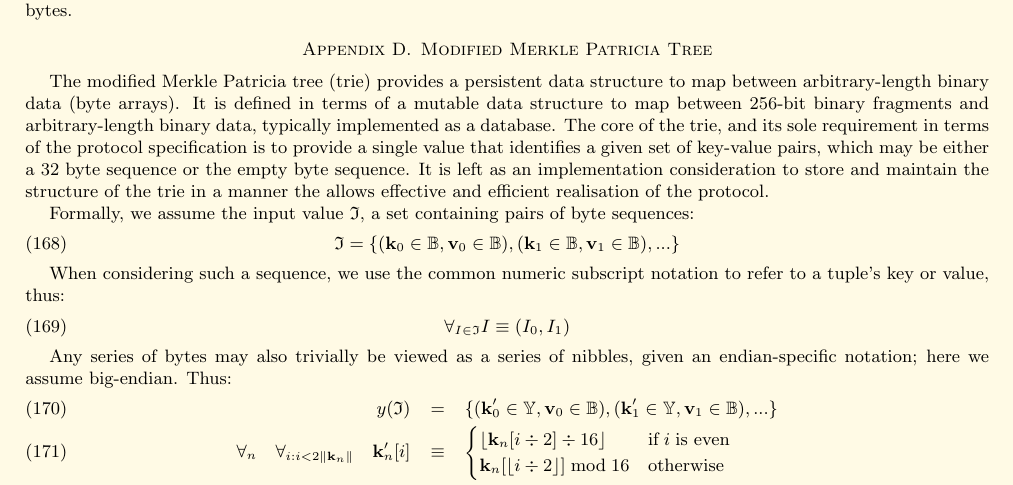
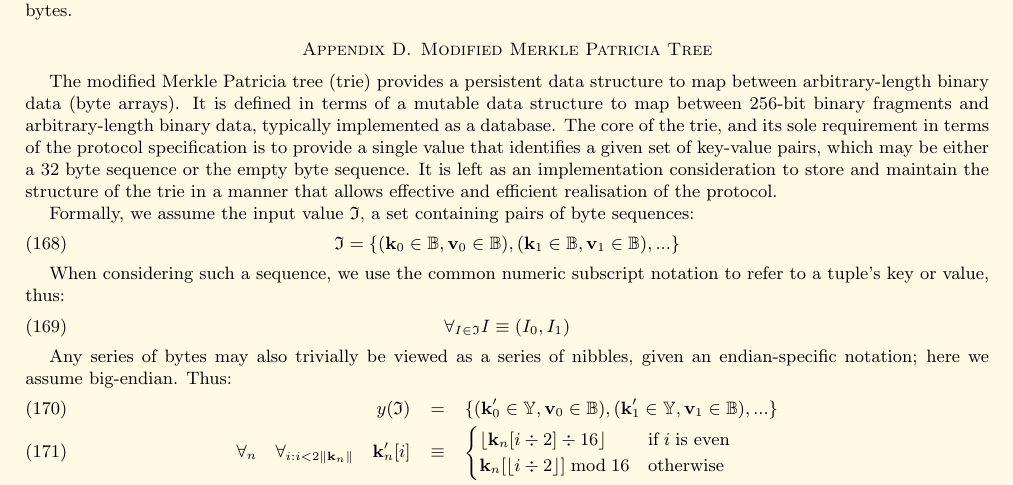
Before and after one commit to ethereum/yellowpaper, a LaTeX paper (Paper.tex): part of page 17 of 32, cut so that both start at the same text. Compiled offline with pdfLaTeX.

Commit message:
Fix typo (the => that)

```diff
--- a/Paper.tex
+++ b/Paper.tex
@@ -1268,7 +1268,7 @@ f(t) & \equiv & \begin{cases} 2 & \text{if} \quad t \neq 0 \\ 0 & \text{otherwis
 Thus the high nibble of the first byte contains two flags; the lowest bit encoding the oddness of the length and the second-lowest encoding the flag $t$. The low nibble of the first byte is zero in the case of an even number of nibbles and the first nibble in the case of an odd number. All remaining nibbles (now an even number) fit properly into the remaining bytes.
 
 \section{Modified Merkle Patricia Tree}\label{app:trie}
-The modified Merkle Patricia tree (trie) provides a persistent data structure to map between arbitrary-length binary data (byte arrays). It is defined in terms of a mutable data structure to map between 256-bit binary fragments and arbitrary-length binary data, typically implemented as a database. The core of the trie, and its sole requirement in terms of the protocol specification is to provide a single value that identifies a given set of key-value pairs, which may be either a 32 byte sequence or the empty byte sequence. It is left as an implementation consideration to store and maintain the structure of the trie in a manner the allows effective and efficient realisation of the protocol.
+The modified Merkle Patricia tree (trie) provides a persistent data structure to map between arbitrary-length binary data (byte arrays). It is defined in terms of a mutable data structure to map between 256-bit binary fragments and arbitrary-length binary data, typically implemented as a database. The core of the trie, and its sole requirement in terms of the protocol specification is to provide a single value that identifies a given set of key-value pairs, which may be either a 32 byte sequence or the empty byte sequence. It is left as an implementation consideration to store and maintain the structure of the trie in a manner that allows effective and efficient realisation of the protocol.
 
 Formally, we assume the input value $\mathfrak{I}$, a set containing pairs of byte sequences:
 \begin{equation}
```
